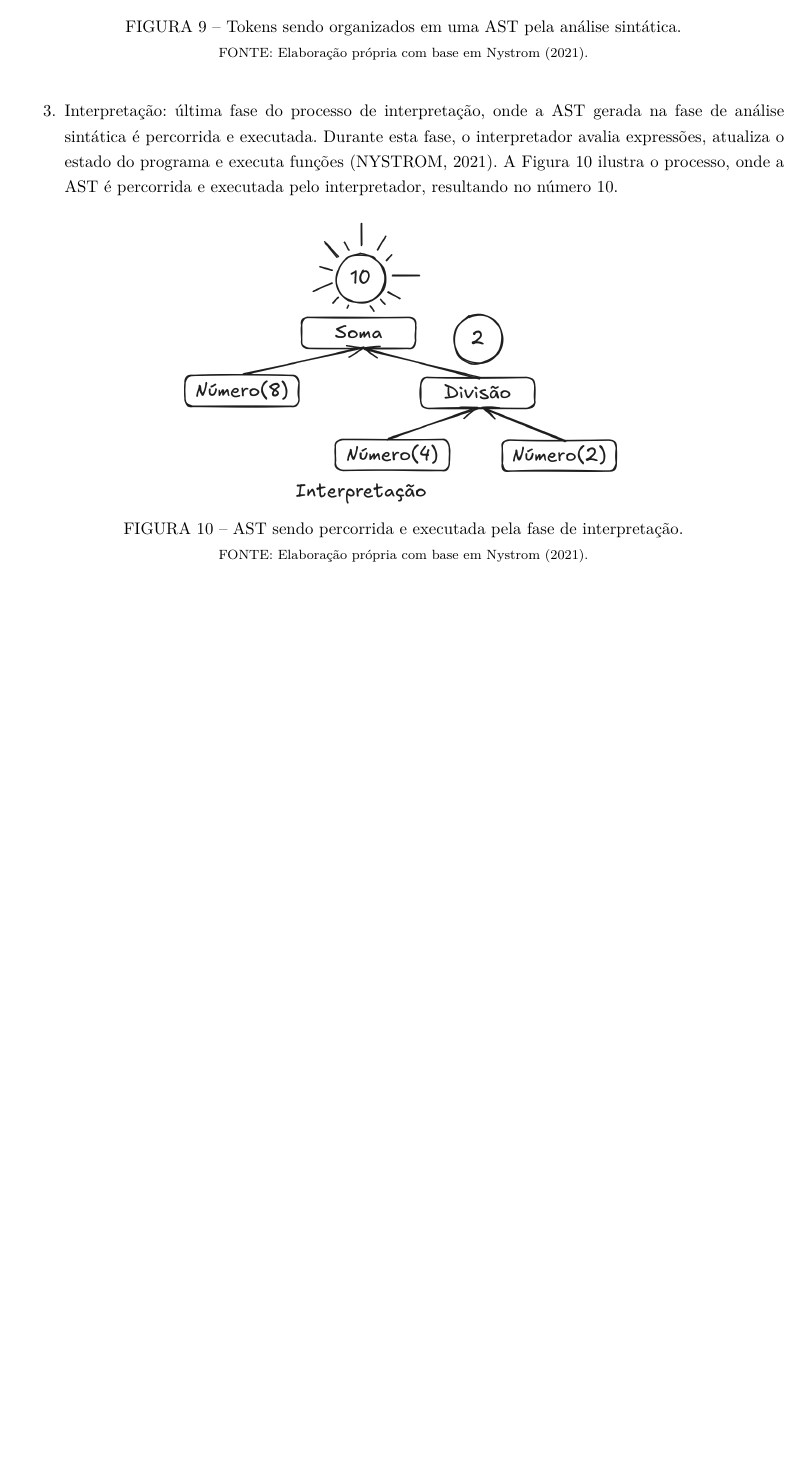
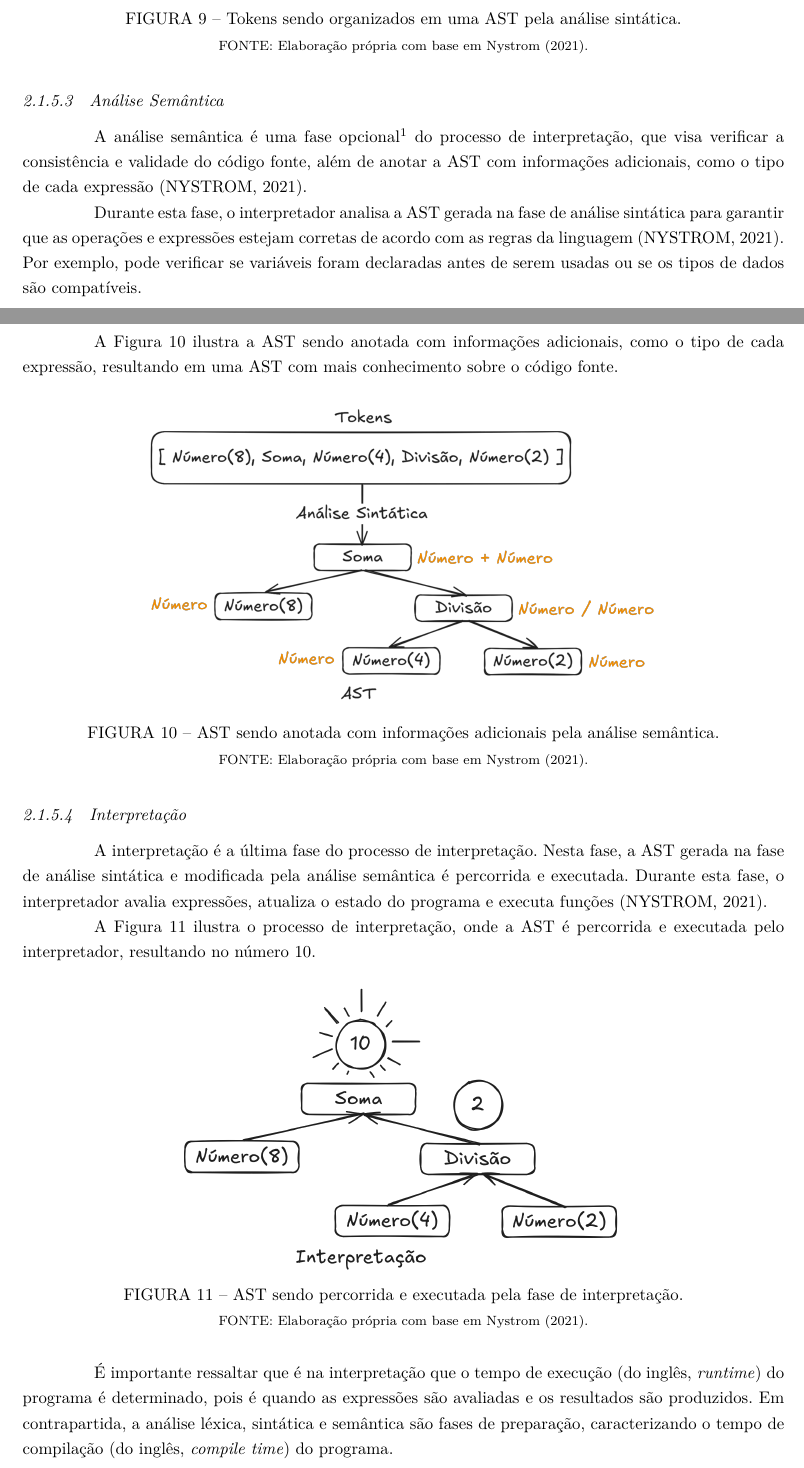
Before and after one commit to OverlineJunior/weave, a LaTeX thesis (paper_latex/paper.tex, which reads paper_latex/chapters/fundamentacao/fundamentos/interpretador.tex): part of page 16 of 21 before the commit and two parts of pages 16 and 17 of 22 after it, the two joined at a grey line, cut so that both start at the same text, the shorter picture padded with empty space. Compiled offline with pdfLaTeX.

Commit message:
Paper: melhorar o fundamento interpretador e adicionar seção sobre a análise semântica

```diff
--- a/paper_latex/chapters/fundamentacao/fundamentos/interpretador.tex
+++ b/paper_latex/chapters/fundamentacao/fundamentos/interpretador.tex
@@ -37,7 +42,27 @@ A seguir, serão definidas em detalhe cada uma das três principais fases de um
 	\label{fig:analise_sintatica}
 \end{figure}
 
-	\item Interpretação: última fase do processo de interpretação, onde a AST gerada na fase de análise sintática é percorrida e executada. Durante esta fase, o interpretador avalia expressões, atualiza o estado do programa e executa funções \cite{craftinginterpreters}. A \autoref{fig:interpretacao} ilustra o processo, onde a AST é percorrida e executada pelo interpretador, resultando no número 10.
+\subsubsection{Análise Semântica}
+
+A análise semântica é uma fase opcional\footnote{Neste trabalho, a análise semântica será implementada.} do processo de interpretação, que visa verificar a consistência e validade do código fonte, além de anotar a AST com informações adicionais, como o tipo de cada expressão \cite{craftinginterpreters}.
+
+Durante esta fase, o interpretador analisa a AST gerada na fase de análise sintática para garantir que as operações e expressões estejam corretas de acordo com as regras da linguagem \cite{craftinginterpreters}. Por exemplo, pode verificar se variáveis foram declaradas antes de serem usadas ou se os tipos de dados são compatíveis.
+
+A \autoref{fig:analise_semantica} ilustra a AST sendo anotada com informações adicionais, como o tipo de cada expressão, resultando em uma AST com mais conhecimento sobre o código fonte.
+
+\begin{figure}[H]
+	\centering
+	\includegraphics[height=0.27\textheight]{analise_semantica}
+	\caption{AST sendo anotada com informações adicionais pela análise semântica.}
+	\fonte{Elaboração própria com base em \citeonline{craftinginterpreters}.}
+	\label{fig:analise_semantica}
+\end{figure}
+
+\subsubsection{Interpretação}
+
+A interpretação é a última fase do processo de interpretação. Nesta fase, a AST gerada na fase de análise sintática e modificada pela análise semântica é percorrida e executada. Durante esta fase, o interpretador avalia expressões, atualiza o estado do programa e executa funções \cite{craftinginterpreters}.
+
+A \autoref{fig:interpretacao} ilustra o processo de interpretação, onde a AST é percorrida e executada pelo interpretador, resultando no número 10.
 
 \begin{figure}[H]
 	\centering
@@ -46,4 +71,5 @@ A seguir, serão definidas em detalhe cada uma das três principais fases de um
 	\fonte{Elaboração própria com base em \citeonline{craftinginterpreters}.}
 	\label{fig:interpretacao}
 \end{figure}
-\end{enumerate}
+
+É importante ressaltar que é na interpretação que o tempo de execução (do inglês, \textit{runtime}) do programa é determinado, pois é quando as expressões são avaliadas e os resultados são produzidos. Em contrapartida, a análise léxica, sintática e semântica são fases de preparação, caracterizando o tempo de compilação (do inglês, \textit{compile time}) do programa.
```
Also changed, not shown: paper_latex/chapters/fundamentacao/fundamentos/interpretador.tex (19 more changed lines). Lines whose indentation alone changed are shown as unchanged.
